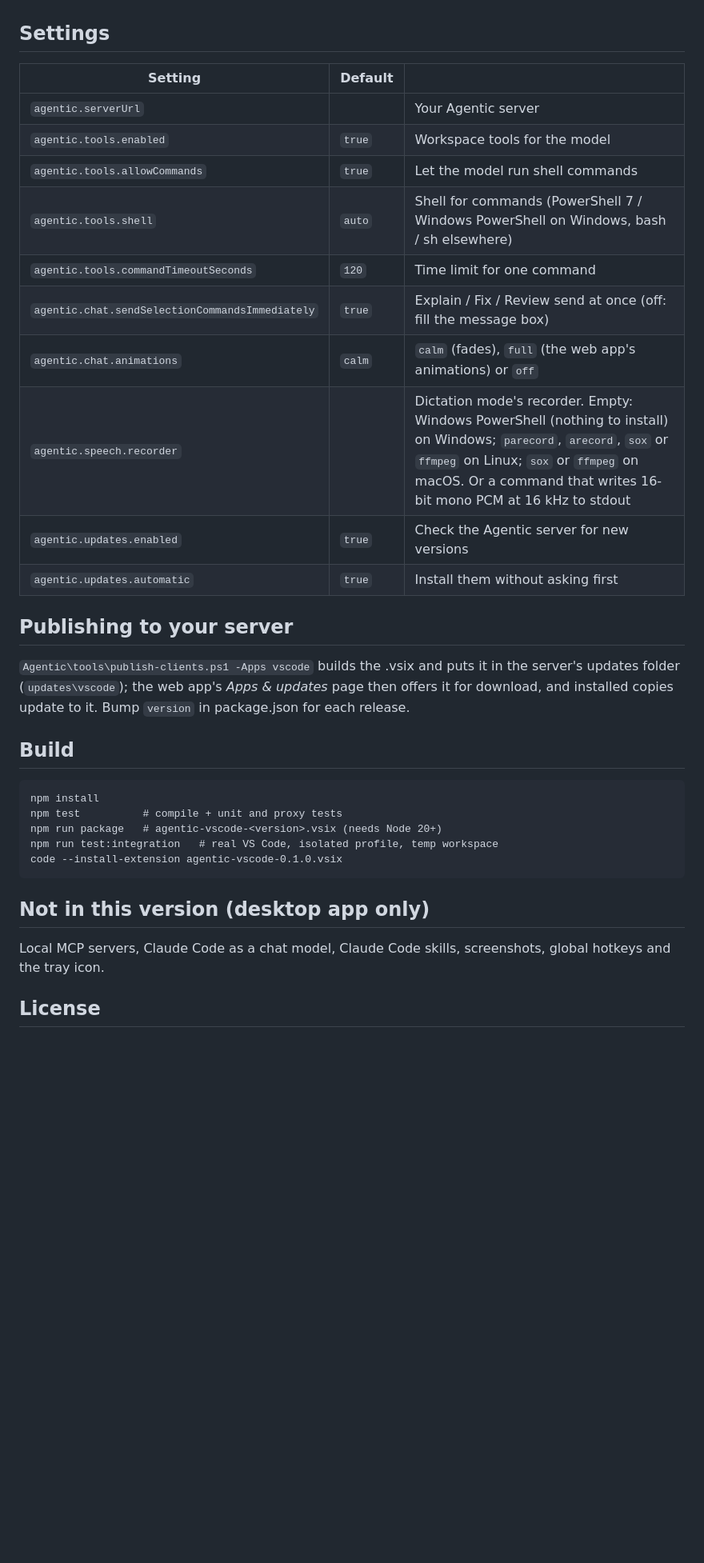
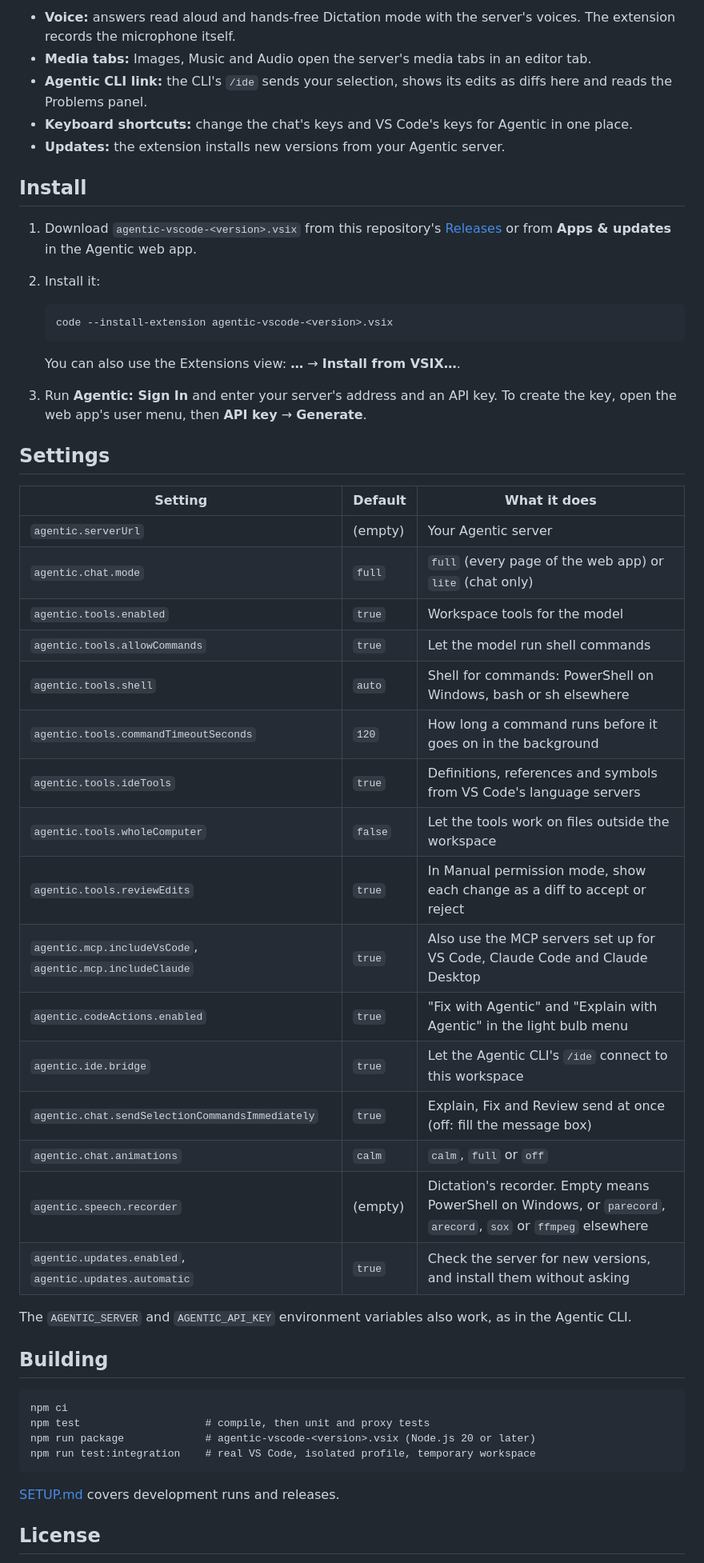
Before and after one commit to smurflabs/Agentic_vscode, a Markdown page: README.md, the part around one of its changes. Shown at 80% size. Drawn GitHub-style; blank space fills up the shorter version.

````diff
--- a/README.md
+++ b/README.md
@@ -73,38 +56,54 @@ APIs. The layer talks to the extension with a per-launch token.
+- **Voice:** answers read aloud and hands-free Dictation mode with the server's voices. The extension records the microphone itself.
+- **Media tabs:** Images, Music and Audio open the server's media tabs in an editor tab.
+- **Agentic CLI link:** the CLI's `/ide` sends your selection, shows its edits as diffs here and reads the Problems panel.
+- **Keyboard shortcuts:** change the chat's keys and VS Code's keys for Agentic in one place.
+- **Updates:** the extension installs new versions from your Agentic server.
+
+## Install
+
+1. Download `agentic-vscode-<version>.vsix` from this repository's [Releases](https://github.com/smurflabs/Agentic_vscode/releases) or from **Apps & updates** in the Agentic web app.
+2. Install it:
+
+   ```text
+   code --install-extension agentic-vscode-<version>.vsix
+   ```
+
+   You can also use the Extensions view: **…** → **Install from VSIX…**.
+3. Run **Agentic: Sign In** and enter your server's address and an API key. To create the key, open the web app's user menu, then **API key** → **Generate**.
 
 ## Settings
 
-| Setting | Default | |
-| --- | --- | --- |
-| `agentic.serverUrl` | | Your Agentic server |
+| Setting | Default | What it does |
+|---|---|---|
+| `agentic.serverUrl` | (empty) | Your Agentic server |
+| `agentic.chat.mode` | `full` | `full` (every page of the web app) or `lite` (chat only) |
 | `agentic.tools.enabled` | `true` | Workspace tools for the model |
 | `agentic.tools.allowCommands` | `true` | Let the model run shell commands |
-| `agentic.tools.shell` | `auto` | Shell for commands (PowerShell 7 / Windows PowerShell on Windows, bash / sh elsewhere) |
-| `agentic.tools.commandTimeoutSeconds` | `120` | Time limit for one command |
-| `agentic.chat.sendSelectionCommandsImmediately` | `true` | Explain / Fix / Review send at once (off: fill the message box) |
-| `agentic.chat.animations` | `calm` | `calm` (fades), `full` (the web app's animations) or `off` |
-| `agentic.speech.recorder` | | Dictation mode's recorder. Empty: Windows PowerShell (nothing to install) on Windows; `parecord`, `arecord`, `sox` or `ffmpeg` on Linux; `sox` or `ffmpeg` on macOS. Or a command that writes 16-bit mono PCM at 16 kHz to stdout |
-| `agentic.updates.enabled` | `true` | Check the Agentic server for new versions |
-| `agentic.updates.automatic` | `true` | Install them without asking first |
+| `agentic.tools.shell` | `auto` | Shell for commands: PowerShell on Windows, bash or sh elsewhere |
+| `agentic.tools.commandTimeoutSeconds` | `120` | How long a command runs before it goes on in the background |
+| `agentic.tools.ideTools` | `true` | Definitions, references and symbols from VS Code's language servers |
+| `agentic.tools.wholeComputer` | `false` | Let the tools work on files outside the workspace |
+| `agentic.tools.reviewEdits` | `true` | In Manual permission mode, show each change as a diff to accept or reject |
+| `agentic.mcp.includeVsCode`, `agentic.mcp.includeClaude` | `true` | Also use the MCP servers set up for VS Code, Claude Code and Claude Desktop |
+| `agentic.codeActions.enabled` | `true` | "Fix with Agentic" and "Explain with Agentic" in the light bulb menu |
+| `agentic.ide.bridge` | `true` | Let the Agentic CLI's `/ide` connect to this workspace |
+| `agentic.chat.sendSelectionCommandsImmediately` | `true` | Explain, Fix and Review send at once (off: fill the message box) |
+| `agentic.chat.animations` | `calm` | `calm`, `full` or `off` |
+| `agentic.speech.recorder` | (empty) | Dictation's recorder. Empty means PowerShell on Windows, or `parecord`, `arecord`, `sox` or `ffmpeg` elsewhere |
+| `agentic.updates.enabled`, `agentic.updates.automatic` | `true` | Check the server for new versions, and install them without asking |
 
-## Publishing to your server
+The `AGENTIC_SERVER` and `AGENTIC_API_KEY` environment variables also work, as in the Agentic CLI.
 
-`Agentic\tools\publish-clients.ps1 -Apps vscode` builds the .vsix and puts it in the server's updates folder
-(`updates\vscode`); the web app's *Apps & updates* page then offers it for download, and installed copies update to it.
-Bump `version` in package.json for each release.
+## Building
 
-## Build
-
-```
-npm install
-npm test          # compile + unit and proxy tests
-npm run package   # agentic-vscode-<version>.vsix (needs Node 20+)
-npm run test:integration   # real VS Code, isolated profile, temp workspace
-code --install-extension agentic-vscode-0.1.0.vsix
+```text
+npm ci
+npm test                    # compile, then unit and proxy tests
+npm run package             # agentic-vscode-<version>.vsix (Node.js 20 or later)
+npm run test:integration    # real VS Code, isolated profile, temporary workspace
 ```
 
-## Not in this version (desktop app only)
-
-Local MCP servers, Claude Code as a chat model, Claude Code skills, screenshots, global hotkeys and the tray icon.
+[SETUP.md](SETUP.md) covers development runs and releases.
 
 ## License
 
````
Also changed, not shown: other parts of README.md (+47 -64 lines), docs/logo.png (added), 2 other files.
